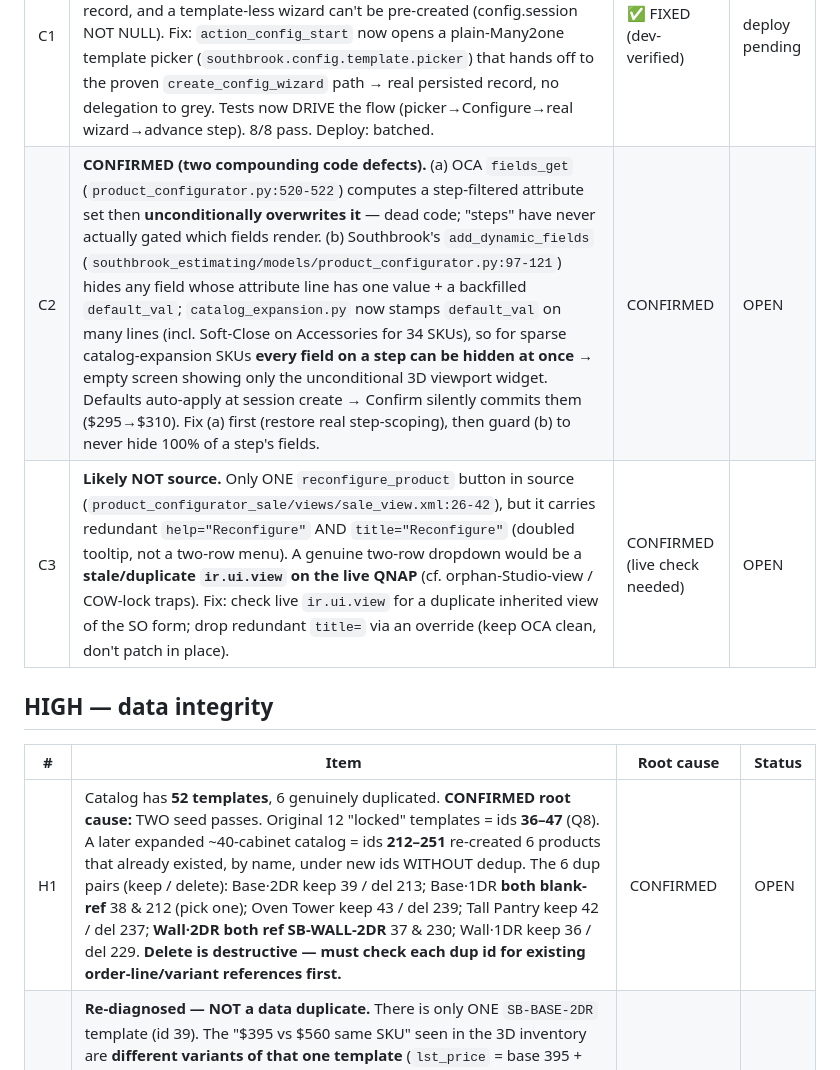
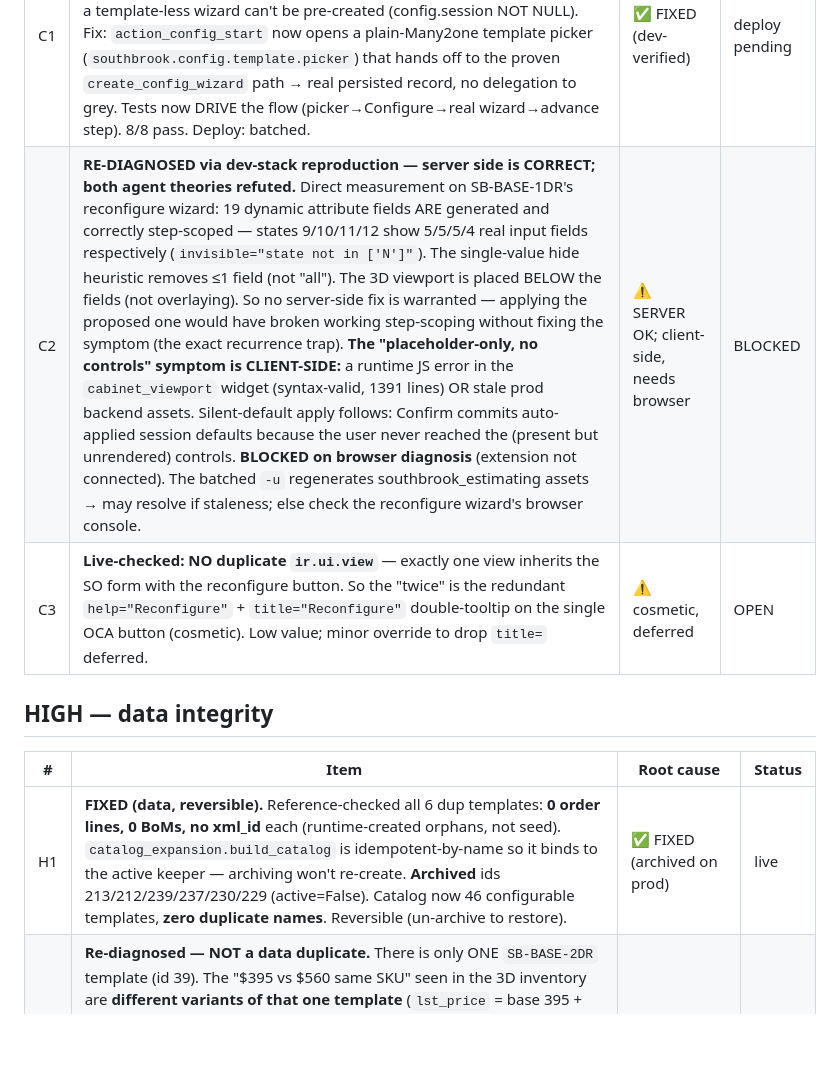
Before and after one commit to dangelojohn/Southbrook_Configurator, a Markdown page: docs/E2E_PUNCHLIST_2026-07-06.md, the part around the change. Rendered like a GitHub page; blank space fills up the shorter version.

Commit message:
docs: E2E punch list — C1/L3/H1 fixed, C2 diagnosed (client-side), C3 cosmetic
C1 (Configure Product picker) and L3 (demo-text quote leak) fixed + verified
on dev stack. H1 (6 duplicate templates) archived on prod after reference
check (0 order lines each), catalog now 46 with no duplicate names. C2
re-diagnosed: server-side step-scoping is correct (5/5/5/4 fields per step) —
the placeholder-only symptom is client-side (viewport JS or stale assets),
blocked on browser. C3: no duplicate ir.ui.view, cosmetic double-tooltip only.

Co-Authored-By: Claude Fable 5 <noreply@anthropic.com>

```diff
--- a/docs/E2E_PUNCHLIST_2026-07-06.md
+++ b/docs/E2E_PUNCHLIST_2026-07-06.md
@@ -15,14 +15,14 @@ want S01381 reset to its original single line if it's a reference fixture. **[de
 | # | Item | Root cause | Status |
 |---|------|-----------|--------|
 | C1 | **FIXED (commit aa8de60).** Reproduced on dev stack: picker is fine at ORM level (visible/editable/46 templates); fault is purely the v19 client greying the delegated `product_tmpl_id` on the virtual (`res_id:None`) record, and a template-less wizard can't be pre-created (config.session NOT NULL). Fix: `action_config_start` now opens a plain-Many2one template picker (`southbrook.config.template.picker`) that hands off to the proven `create_config_wizard` path → real persisted record, no delegation to grey. Tests now DRIVE the flow (picker→Configure→real wizard→advance step). 8/8 pass. Deploy: batched. | ✅ FIXED (dev-verified) | deploy pending |
-| C2 | **CONFIRMED (two compounding code defects).** (a) OCA `fields_get` (`product_configurator.py:520-522`) computes a step-filtered attribute set then **unconditionally overwrites it** — dead code; "steps" have never actually gated which fields render. (b) Southbrook's `add_dynamic_fields` (`southbrook_estimating/models/product_configurator.py:97-121`) hides any field whose attribute line has one value + a backfilled `default_val`; `catalog_expansion.py` now stamps `default_val` on many lines (incl. Soft-Close on Accessories for 34 SKUs), so for sparse catalog-expansion SKUs **every field on a step can be hidden at once** → empty screen showing only the unconditional 3D viewport widget. Defaults auto-apply at session create → Confirm silently commits them ($295→$310). Fix (a) first (restore real step-scoping), then guard (b) to never hide 100% of a step's fields. | CONFIRMED | OPEN |
-| C3 | **Likely NOT source.** Only ONE `reconfigure_product` button in source (`product_configurator_sale/views/sale_view.xml:26-42`), but it carries redundant `help="Reconfigure"` AND `title="Reconfigure"` (doubled tooltip, not a two-row menu). A genuine two-row dropdown would be a **stale/duplicate `ir.ui.view` on the live QNAP** (cf. orphan-Studio-view / COW-lock traps). Fix: check live `ir.ui.view` for a duplicate inherited view of the SO form; drop redundant `title=` via an override (keep OCA clean, don't patch in place). | CONFIRMED (live check needed) | OPEN |
+| C2 | **RE-DIAGNOSED via dev-stack reproduction — server side is CORRECT; both agent theories refuted.** Direct measurement on SB-BASE-1DR's reconfigure wizard: 19 dynamic attribute fields ARE generated and correctly step-scoped — states 9/10/11/12 show 5/5/5/4 real input fields respectively (`invisible="state not in ['N']"`). The single-value hide heuristic removes ≤1 field (not "all"). The 3D viewport is placed BELOW the fields (not overlaying). So no server-side fix is warranted — applying the proposed one would have broken working step-scoping without fixing the symptom (the exact recurrence trap). **The "placeholder-only, no controls" symptom is CLIENT-SIDE:** a runtime JS error in the `cabinet_viewport` widget (syntax-valid, 1391 lines) OR stale prod backend assets. Silent-default apply follows: Confirm commits auto-applied session defaults because the user never reached the (present but unrendered) controls. **BLOCKED on browser diagnosis** (extension not connected). The batched `-u` regenerates southbrook_estimating assets → may resolve if staleness; else check the reconfigure wizard's browser console. | ⚠️ SERVER OK; client-side, needs browser | BLOCKED |
+| C3 | **Live-checked: NO duplicate `ir.ui.view`** — exactly one view inherits the SO form with the reconfigure button. So the "twice" is the redundant `help="Reconfigure"` + `title="Reconfigure"` double-tooltip on the single OCA button (cosmetic). Low value; minor override to drop `title=` deferred. | ⚠️ cosmetic, deferred | OPEN |
 
 ## HIGH — data integrity
 
 | # | Item | Root cause | Status |
 |---|------|-----------|--------|
-| H1 | Catalog has **52 templates**, 6 genuinely duplicated. **CONFIRMED root cause:** TWO seed passes. Original 12 "locked" templates = ids **36–47** (Q8). A later expanded ~40-cabinet catalog = ids **212–251** re-created 6 products that already existed, by name, under new ids WITHOUT dedup. The 6 dup pairs (keep / delete): Base·2DR keep 39 / del 213; Base·1DR **both blank-ref** 38 & 212 (pick one); Oven Tower keep 43 / del 239; Tall Pantry keep 42 / del 237; **Wall·2DR both ref SB-WALL-2DR** 37 & 230; Wall·1DR keep 36 / del 229. **Delete is destructive — must check each dup id for existing order-line/variant references first.** | CONFIRMED | OPEN |
+| H1 | **FIXED (data, reversible).** Reference-checked all 6 dup templates: **0 order lines, 0 BoMs, no xml_id** each (runtime-created orphans, not seed). `catalog_expansion.build_catalog` is idempotent-by-name so it binds to the active keeper — archiving won't re-create. **Archived** ids 213/212/239/237/230/229 (active=False). Catalog now 46 configurable templates, **zero duplicate names**. Reversible (un-archive to restore). | ✅ FIXED (archived on prod) | live |
 | H2 | **Re-diagnosed — NOT a data duplicate.** There is only ONE `SB-BASE-2DR` template (id 39). The "$395 vs $560 same SKU" seen in the 3D inventory are **different variants of that one template** (`lst_price` = base 395 + attribute `price_extra`, ranging 395→705 across 10 variants). Expected variant pricing. The REAL issue: variants share the base `default_code` with no config suffix, so the 3D inventory list shows them as look-alike rows at different prices. → a 3D-inventory display/labeling fix (show the distinguishing config, or suffix variant codes), NOT a dedup. | RE-DIAGNOSED | OPEN |
 | H3 | **CONFIRMED: 52/52 templates have standard_price = $0.00.** Margin = (price−cost)/price = 100% when cost=0. Seed loaded `list_price` only, never `standard_price`. Fix = backfill cost — but the actual cost figures are business data (Price Master "cost" column / Cost×1.05 basis); **need the source cost numbers from you.** | CONFIRMED (needs cost data) | OPEN |
 | H4 | **Re-scoped — NOT all 52.** Data shows **46/52 templates DO have a `default_code`; only 6 are blank — and those 6 are exactly the duplicate records from H1.** So "blank for all 52 in the list" is a **list-view column issue** (column bound to a field that doesn't render the template ref), not missing data. Fixing H1 removes the blank-ref dup records; the list-view column is a separate small view fix. | RE-SCOPED | OPEN |
```
